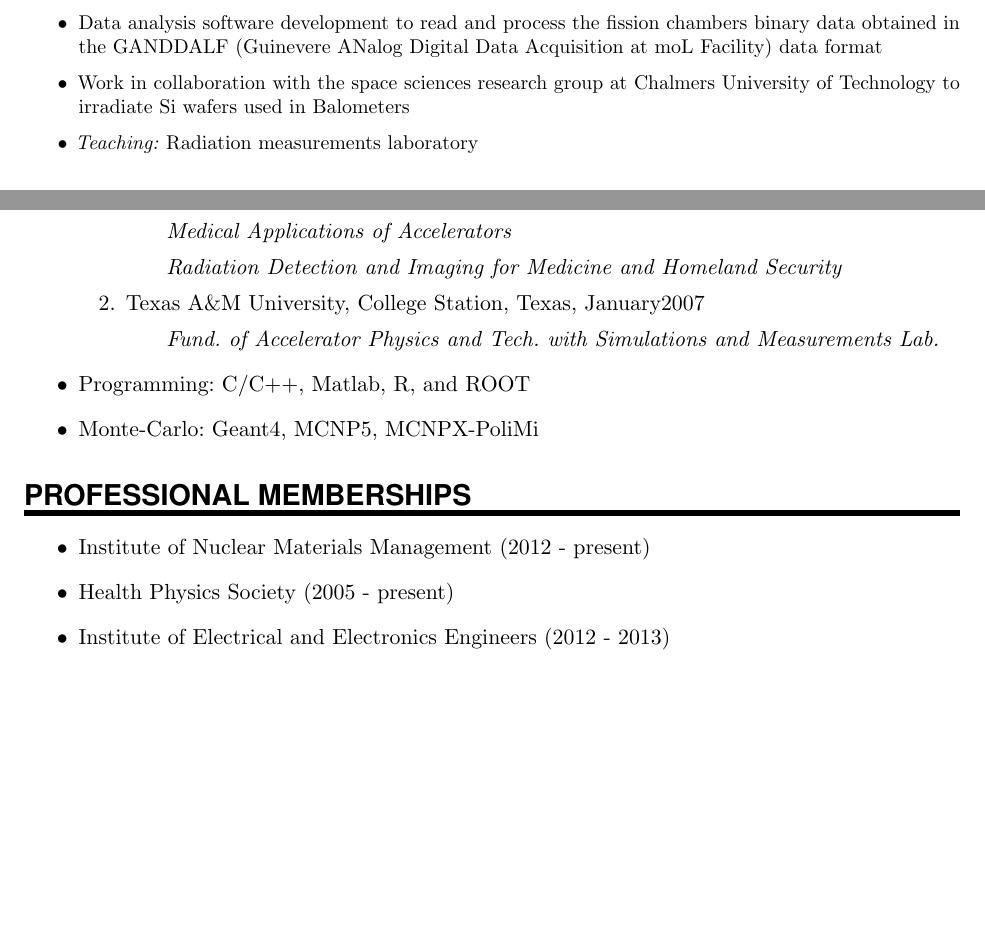
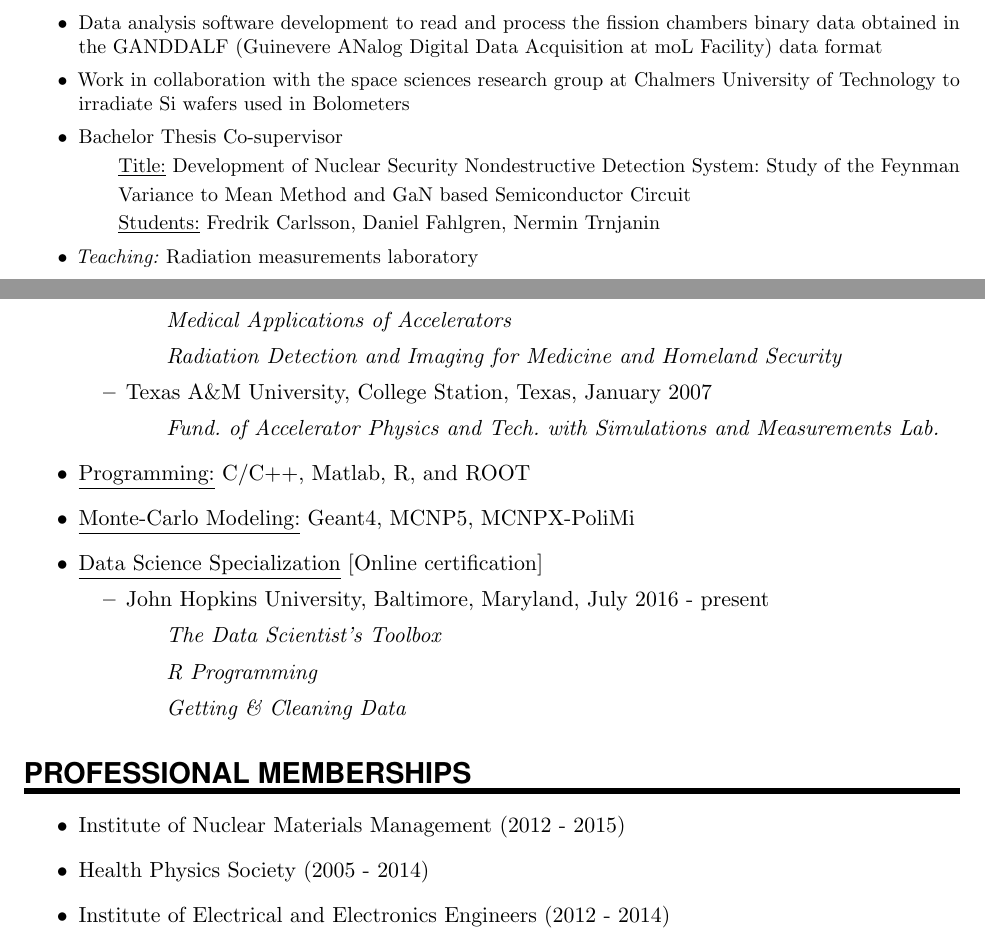
Before and after one commit to sfnaeem/CV_9Oct2016, a LaTeX CV (SyedCV.tex): two parts of pages 1 and 6 of 6 before the commit and two parts of pages 1 and 7 of 7 after it, joined at a grey line, cut so that both start at the same text, the shorter picture padded with empty space. Compiled offline with pdfLaTeX.

Commit message:
Update on Overleaf.

```diff
--- a/SyedCV.tex
+++ b/SyedCV.tex
@@ -147,7 +159,12 @@ urlcolor=blue]{hyperref}
 \item{Nuclear Safeguards Research: Develop methods and techniques for radiation detection and measurements using organic-liquid and NaI(Tl) scintillators, and validate Monte Carlo simulations against measurements taken at the Joint Research Center facility in Ispra, Italy}
 \item{Radiological Safety: Measurements taken in the proton accelerator facility to determine the origin of high neutron dose rates (22 \(\mu\)Sv/h) at the Institut des Microtechnologies Appliquées in La Chaux-de-Fonds, Switzerland}
 \item{Data analysis software development to read and process the fission chambers binary data obtained in the GANDDALF (Guinevere ANalog Digital Data Acquisition at moL Facility) data format}
-\item{Work in collaboration with the space sciences research group at Chalmers University of Technology to irradiate Si wafers used in Balometers}
-\item{\textit{Teaching:} Radiation measurements laboratory}\end{itemize}}
-\sepspace
+\item{Work in collaboration with the space sciences research group at Chalmers University of Technology to irradiate Si wafers used in Bolometers}
+\item{Bachelor Thesis Co-supervisor}
+\subitem{\underline{Title:} Development of Nuclear Security Nondestructive Detection System: Study of the Feynman}
+\subitem{Variance to Mean Method and GaN based Semiconductor Circuit}
+\subitem{\underline{Students:} Fredrik Carlsson, Daniel Fahlgren, Nermin Trnjanin}
+\item{\textit{Teaching:} Radiation measurements laboratory}
+\end{itemize}}
+%\sepspace
 
@@ -344,20 +349,29 @@ Thesis advisor: D.P. Wells}
 \subitem \textit{Medical Applications of Accelerators}
 \subitem \textit{Radiation Detection and Imaging for Medicine and Homeland Security}
 
-\item Texas A\&M University, College Station, Texas, January2007
+\item Texas A\&M University, College Station, Texas, January 2007
 \subitem \textit{Fund. of Accelerator Physics and Tech. with Simulations and Measurements Lab.}
-\end{enumerate}
+\end{itemize}
 
-\item Programming: C/C++, Matlab, R, and ROOT
-\item Monte-Carlo: Geant4, MCNP5, MCNPX-PoliMi
+\item \underline{Programming:} C/C++, Matlab, R, and ROOT
+\item \underline{Monte-Carlo Modeling:} Geant4, MCNP5, MCNPX-PoliMi
+
+\item {\underline{Data Science Specialization}{{ [Online certification]}}}
+%\subitem
+\begin{itemize}
+\item John Hopkins  University, Baltimore, Maryland, July 2016 - present
+\subitem \textit{The Data Scientist's Toolbox}
+\subitem \textit{R Programming}
+\subitem \textit{Getting \& Cleaning Data}
+\end{itemize}
 
 \end{itemize}
 
 \NewPart{PROFESSIONAL MEMBERSHIPS}{}
 \begin{itemize}
-\item Institute of Nuclear Materials Management (2012 - present)
-\item Health Physics Society (2005 - present)
-\item Institute of Electrical and Electronics Engineers (2012 - 2013)
+\item Institute of Nuclear Materials Management (2012 - 2015)
+\item Health Physics Society (2005 - 2014)
+\item Institute of Electrical and Electronics Engineers (2012 - 2014)
 \end{itemize}
 %\newpage
 
```
Also changed, not shown: SyedCV.tex (44 more changed lines).
